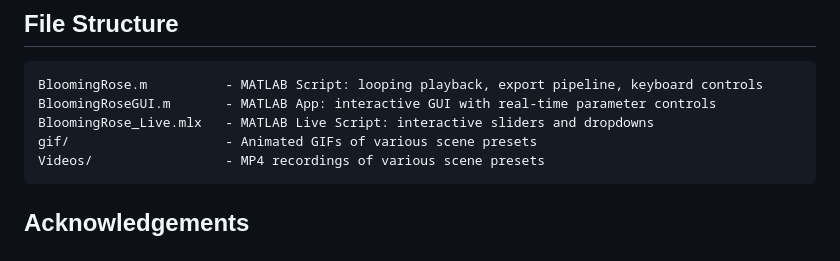
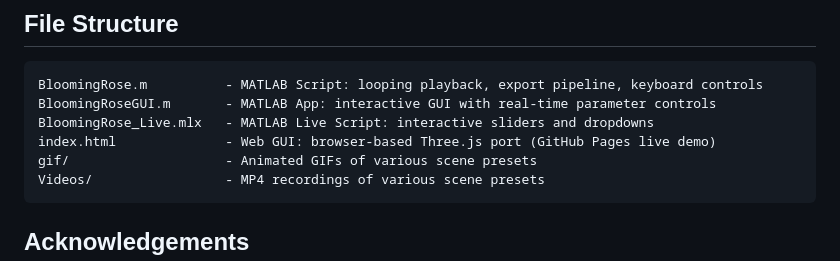
Before and after one commit to Vasileios-Bellos/BloomingRose, a Markdown page: README.md, the part around one of its changes. Rendered like a GitHub page.

````diff
--- a/README.md
+++ b/README.md
@@ -175,6 +175,7 @@ MATLAB R2020a or later (uses `vecnorm`, `ndgrid`, `cospi`). No toolboxes require
 BloomingRose.m          - MATLAB Script: looping playback, export pipeline, keyboard controls
 BloomingRoseGUI.m       - MATLAB App: interactive GUI with real-time parameter controls
 BloomingRose_Live.mlx   - MATLAB Live Script: interactive sliders and dropdowns
+index.html              - Web GUI: browser-based Three.js port (GitHub Pages live demo)
 gif/                    - Animated GIFs of various scene presets
 Videos/                 - MP4 recordings of various scene presets
 ```
````
Also changed, not shown: other parts of README.md (+1 -1 lines).
